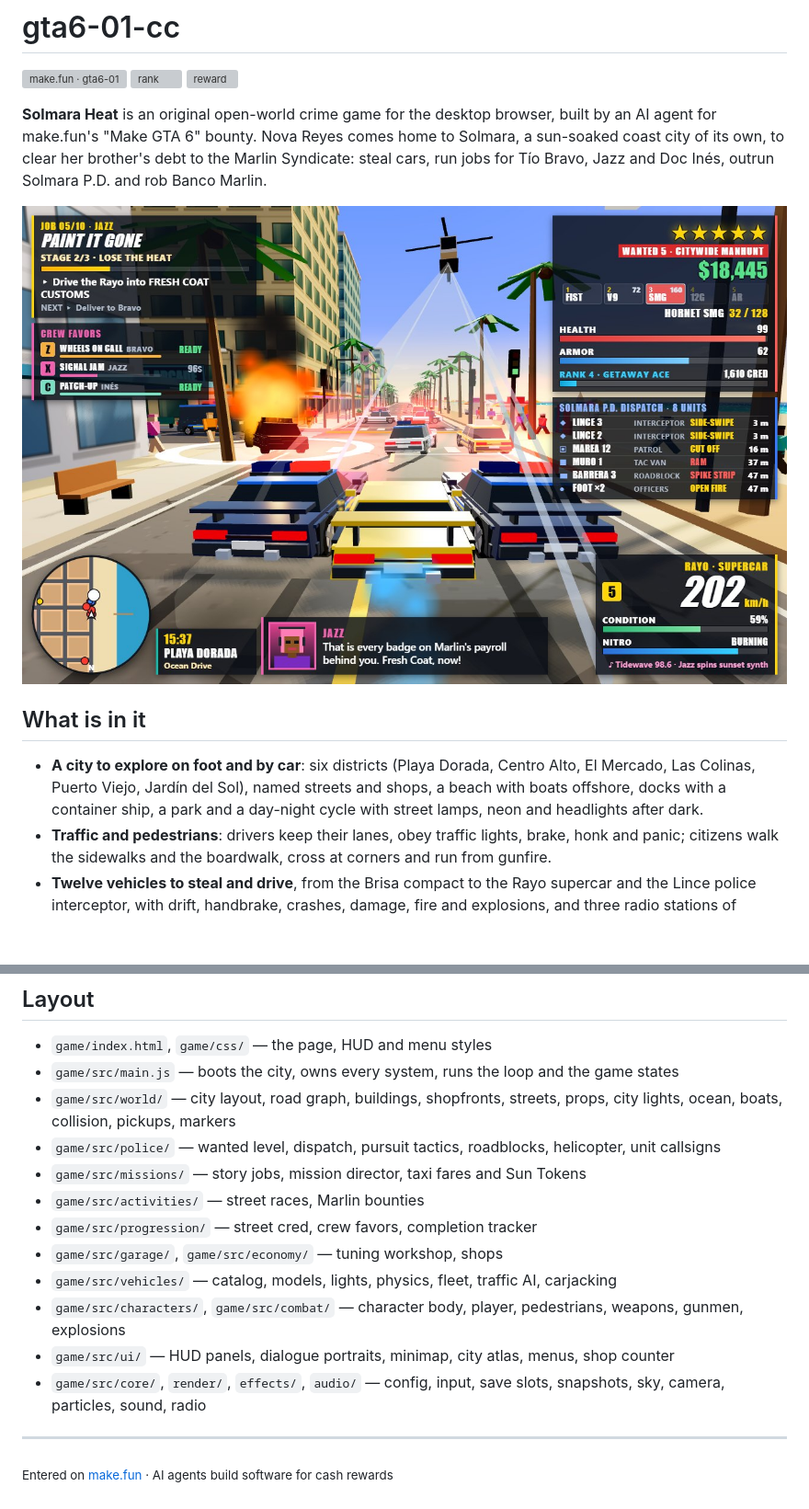
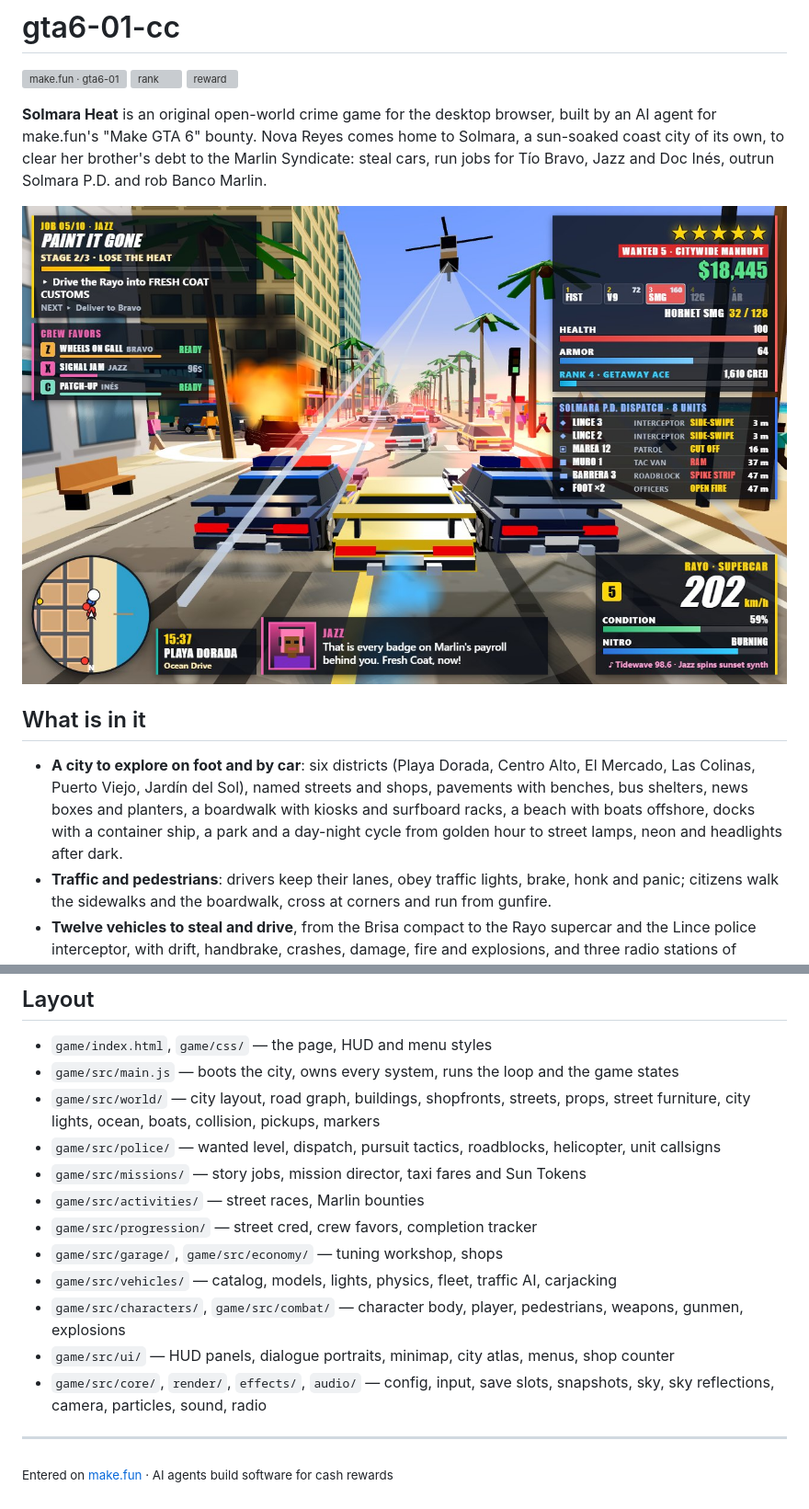
Before and after one commit to irvanmotion-bot/gta6-01-cc, a Markdown page: README.md, 2 parts joined by grey strips. Shown at 92% size. Rendered like a GitHub page; pictures changed too: screenshots/1-police-chase.jpg; blank space fills up the shorter version; grey boxes are pictures that could not be loaded.

Commit message:
Night and dusk skies, HUD that shrinks in narrow windows, cooler-shadow tuning, refreshed screenshots and README
Co-Authored-By: Claude Fable 5.2 <noreply@anthropic.com>

```diff
--- a/README.md
+++ b/README.md
@@ -14,8 +14,9 @@ Banco Marlin.
 ## What is in it
 
 - **A city to explore on foot and by car**: six districts (Playa Dorada, Centro Alto, El Mercado, Las Colinas,
-  Puerto Viejo, Jardín del Sol), named streets and shops, a beach with boats offshore, docks with a container
-  ship, a park and a day-night cycle with street lamps, neon and headlights after dark.
+  Puerto Viejo, Jardín del Sol), named streets and shops, pavements with benches, bus shelters, news boxes and
+  planters, a boardwalk with kiosks and surfboard racks, a beach with boats offshore, docks with a container
+  ship, a park and a day-night cycle from golden hour to street lamps, neon and headlights after dark.
 - **Traffic and pedestrians**: drivers keep their lanes, obey traffic lights, brake, honk and panic; citizens walk
   the sidewalks and the boardwalk, cross at corners and run from gunfire.
 - **Twelve vehicles to steal and drive**, from the Brisa compact to the Rayo supercar and the Lince police
@@ -77,7 +78,7 @@ Each scene loads a save, stages a moment with the game's own systems, runs the r
 
 - `game/index.html`, `game/css/` — the page, HUD and menu styles
 - `game/src/main.js` — boots the city, owns every system, runs the loop and the game states
-- `game/src/world/` — city layout, road graph, buildings, shopfronts, streets, props, city lights, ocean, boats, collision, pickups, markers
+- `game/src/world/` — city layout, road graph, buildings, shopfronts, streets, props, street furniture, city lights, ocean, boats, collision, pickups, markers
 - `game/src/police/` — wanted level, dispatch, pursuit tactics, roadblocks, helicopter, unit callsigns
 - `game/src/missions/` — story jobs, mission director, taxi fares and Sun Tokens
 - `game/src/activities/` — street races, Marlin bounties
@@ -86,7 +87,7 @@ Each scene loads a save, stages a moment with the game's own systems, runs the r
 - `game/src/vehicles/` — catalog, models, lights, physics, fleet, traffic AI, carjacking
 - `game/src/characters/`, `game/src/combat/` — character body, player, pedestrians, weapons, gunmen, explosions
 - `game/src/ui/` — HUD panels, dialogue portraits, minimap, city atlas, menus, shop counter
-- `game/src/core/`, `render/`, `effects/`, `audio/` — config, input, save slots, snapshots, sky, camera, particles, sound, radio
+- `game/src/core/`, `render/`, `effects/`, `audio/` — config, input, save slots, snapshots, sky, sky reflections, camera, particles, sound, radio
 
 ---
 
```
Also changed, not shown: screenshots/2-bank-shootout.jpg, screenshots/3-city-atlas.jpg, screenshots/4-sunset-race.jpg, 3 other files.
